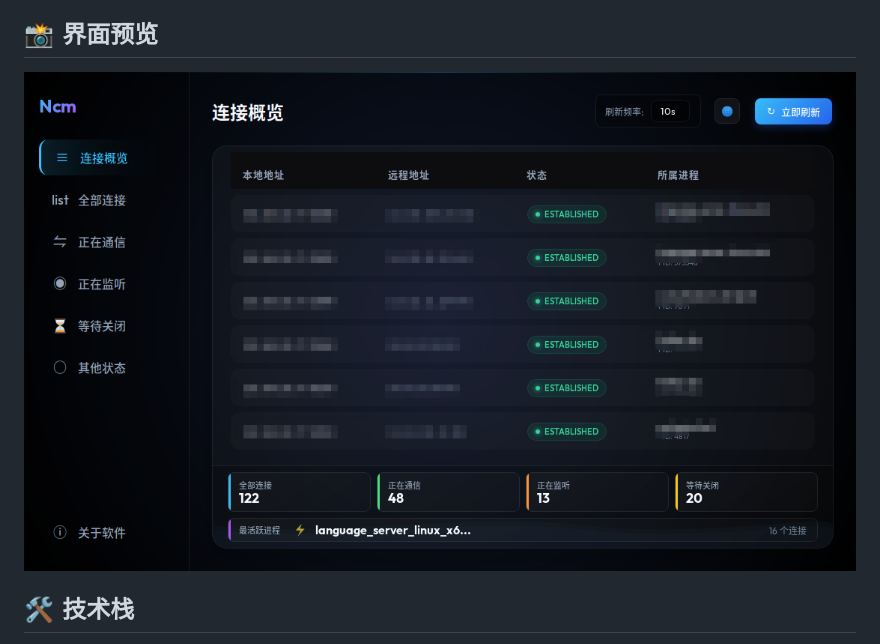
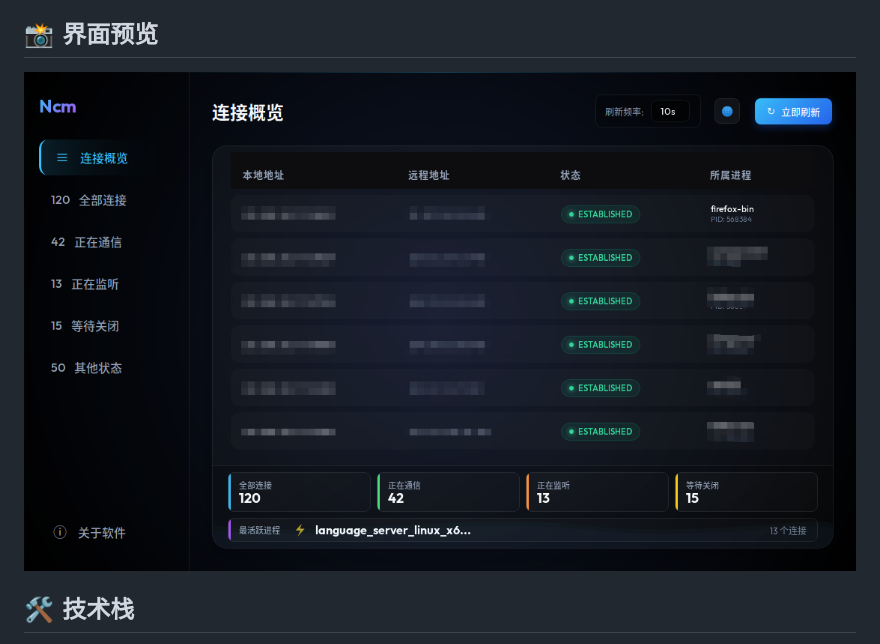
Before and after one commit to lswzw/ncm, a Markdown page: README.md, the part around the change. Drawn GitHub-style; pictures changed too: docs/ncm_ui_mockup.jpg (deleted), docs/ncm_ui_mockup.png (added).

```diff
--- a/README.md
+++ b/README.md
@@ -13,7 +13,7 @@ Ncm 是一个轻量级、跨平台的电脑网络连接监控软件。它能够
 
 ## 📸 界面预览
 
-![UI Mockup](docs/ncm_ui_mockup.jpg)
+![UI Mockup](docs/ncm_ui_mockup.png)
 
 ## 🛠️ 技术栈
 
```
Also changed, not shown: 2 other files.
